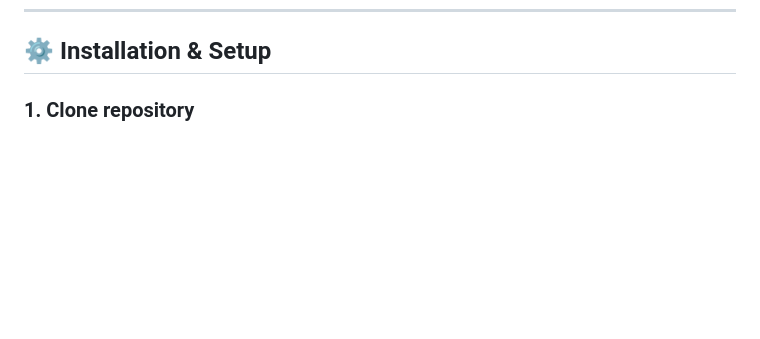
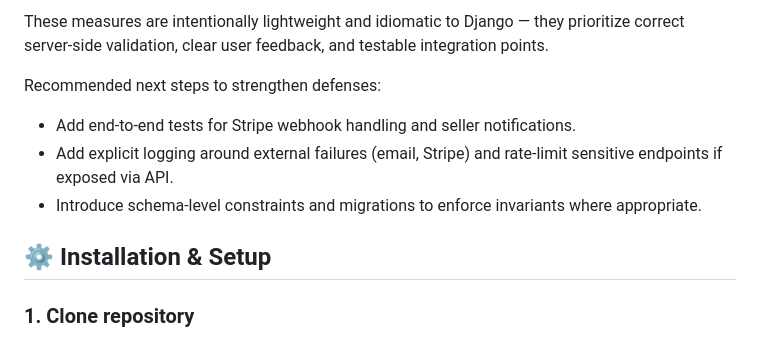
Before and after one commit to Ljkkj7/Milestone4, a Markdown page: README.md, the part around one of its changes. GitHub-like rendering; blank space fills up the shorter version.

```diff
--- a/README.md
+++ b/README.md
@@ -426,3 +457,11 @@ python manage.py test
+These measures are intentionally lightweight and idiomatic to Django — they prioritize correct server-side validation, clear user feedback, and testable integration points.
+
+Recommended next steps to strengthen defenses:
+
+- Add end-to-end tests for Stripe webhook handling and seller notifications.
+- Add explicit logging around external failures (email, Stripe) and rate-limit sensitive endpoints if exposed via API.
+- Introduce schema-level constraints and migrations to enforce invariants where appropriate.
+
 ## ⚙️ Installation & Setup
 
 ### 1. Clone repository
```
Also changed, not shown: other parts of README.md (+31 -0 lines).
